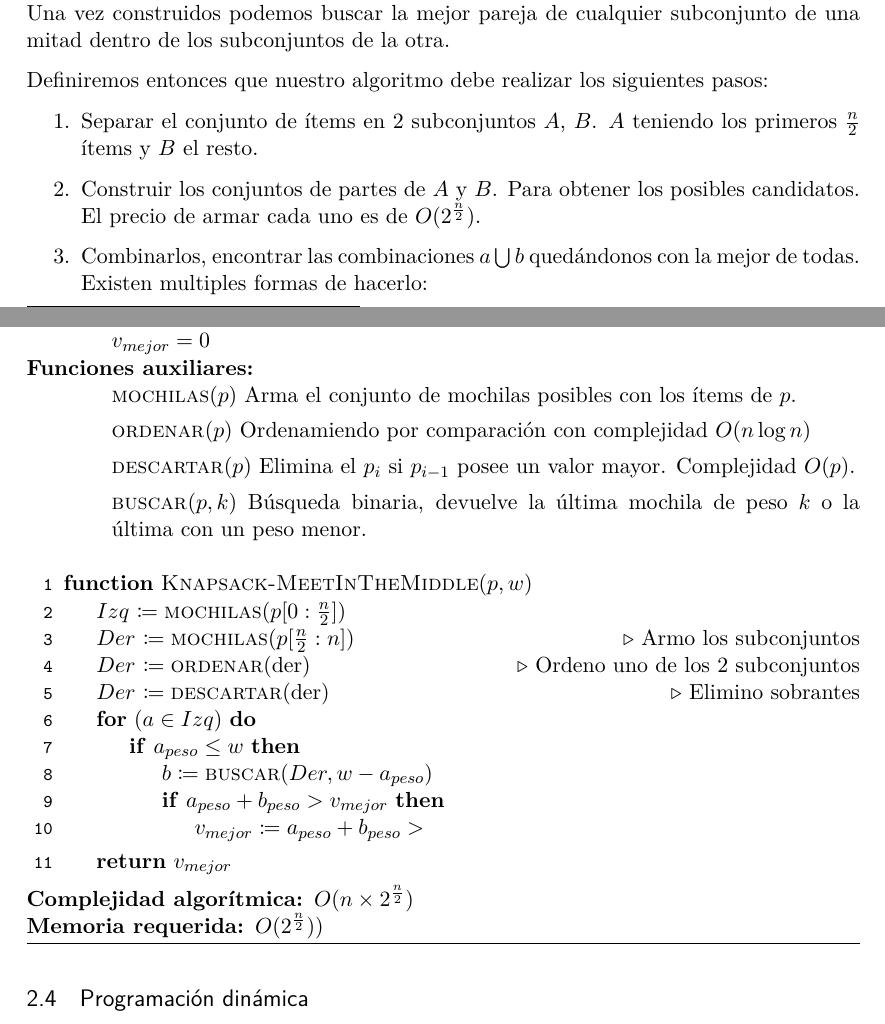
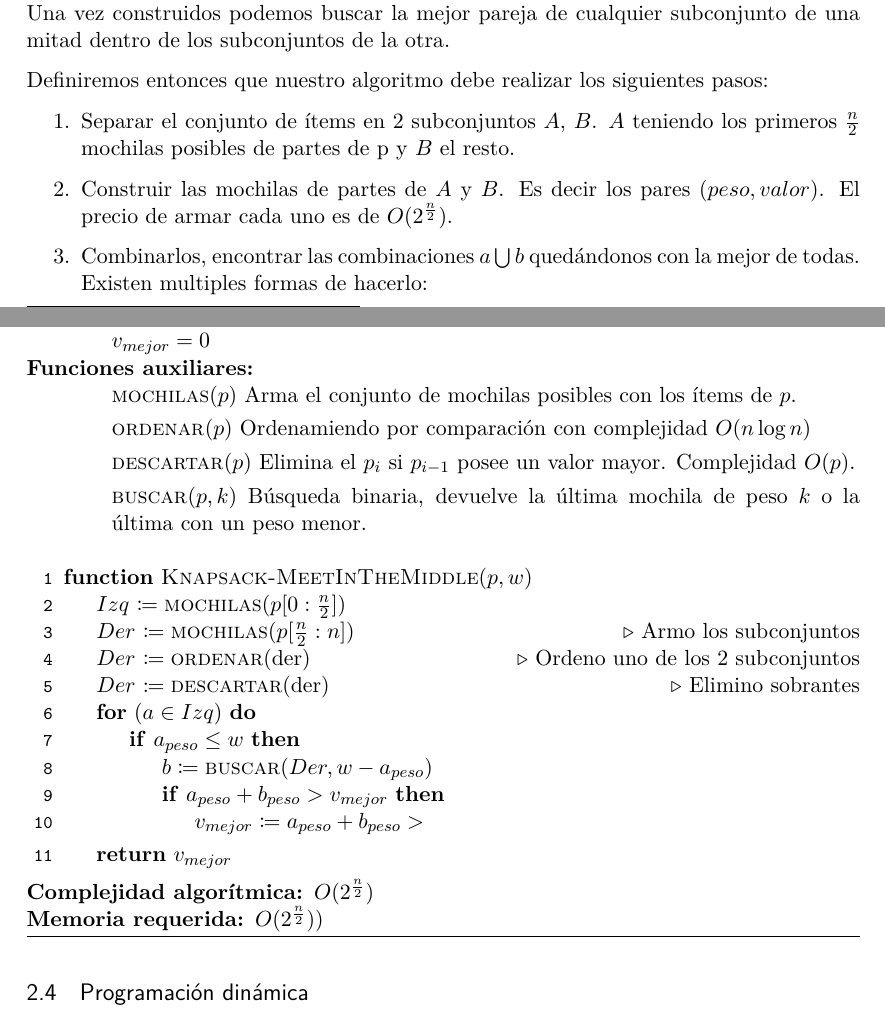
Before and after one commit to iglosiggio/algo3-tp1, a LaTeX document (mochila.tex): two parts of pages 4 and 5 of 10, joined at a grey line, cut so that both start at the same text. Compiled offline with pdfLaTeX.

Commit message:
opt: minor fix en complejidad, mitm: minor fix en desc

```diff
--- a/mochila.tex
+++ b/mochila.tex
@@ -345,10 +345,9 @@ Definiremos entonces que nuestro algoritmo debe realizar los siguientes pasos:
 
 \begin{enumerate}
 \item Separar el conjunto de ítems en 2 subconjuntos $A$, $B$. $A$ teniendo los
-primeros $\frac{n}{2}$ ítems y $B$ el resto.
+primeros $\frac{n}{2}$ mochilas posibles de partes de p y $B$ el resto.
 
-\item Construir los conjuntos de partes de $A$ y $B$. Para obtener los posibles
-candidatos. El precio de armar cada uno es de $O(2^{\frac{n}{2}})$.
+\item Construir las mochilas de partes de $A$ y $B$. Es decir los pares $(peso, valor)$. El precio de armar cada uno es de $O(2^{\frac{n}{2}})$.
 
 \item Combinarlos, encontrar las combinaciones $a \bigcup b$ quedándonos con la
 mejor de todas. Existen multiples formas de hacerlo:
@@ -377,7 +376,7 @@ mejor de todas. Existen multiples formas de hacerlo:
 \end{itemize}
 \item[\textbf{Funciones auxiliares:}]
 \item[] \begin{itemize}
-	\setlength\itemsep{0.4em}
+	\setlength\itemsep{0.3em}
 	\item[] \Call{mochilas}{$p$} Arma el conjunto de mochilas posibles con
 	los ítems de $p$.
 
@@ -413,7 +412,7 @@ mejor de todas. Existen multiples formas de hacerlo:
 \EndFunction
 \end{algorithmic}
 \begin{description}
-	\item[\textbf{Complejidad algorítmica:}] $O(n \times 2^{\frac{n}{2}})$
+	\item[\textbf{Complejidad algorítmica:}] $O(2^{\frac{n}{2}})$
 	\item[\textbf{Memoria requerida:}] $O(2^{\frac{n}{2}}))$
 \end{description}
 \end{algorithm}
```
Also changed, not shown: mochila.tex (2 more changed lines).
